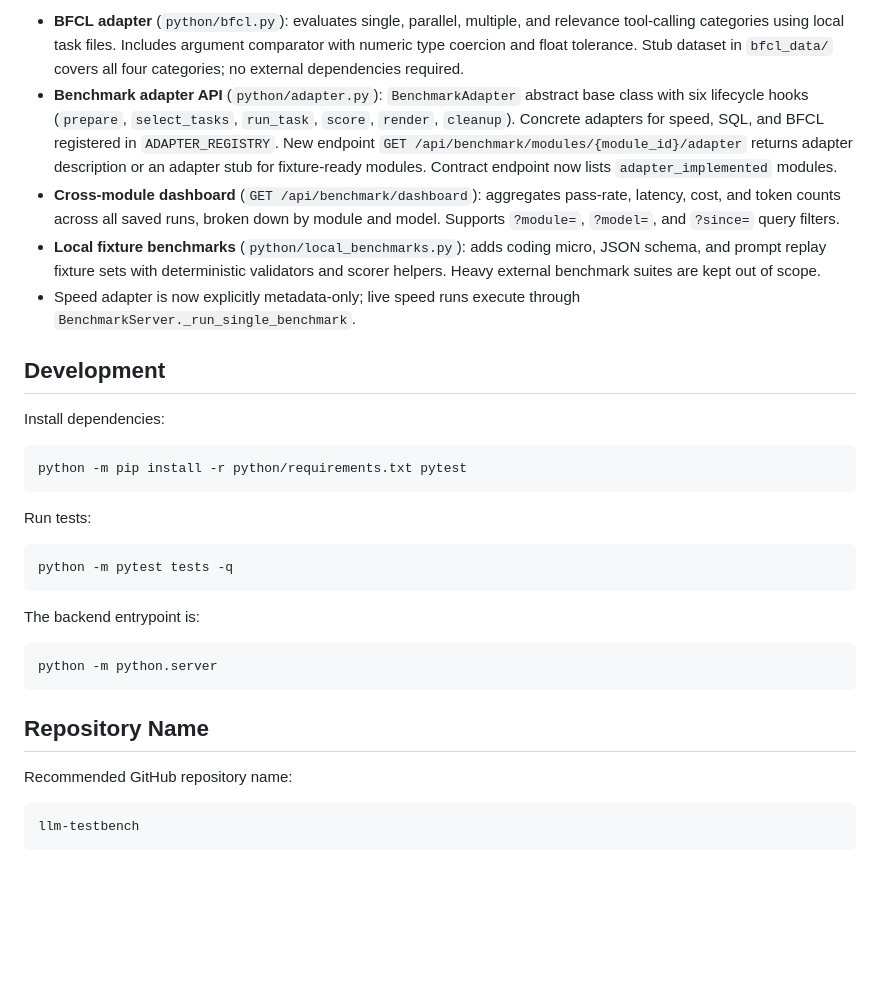
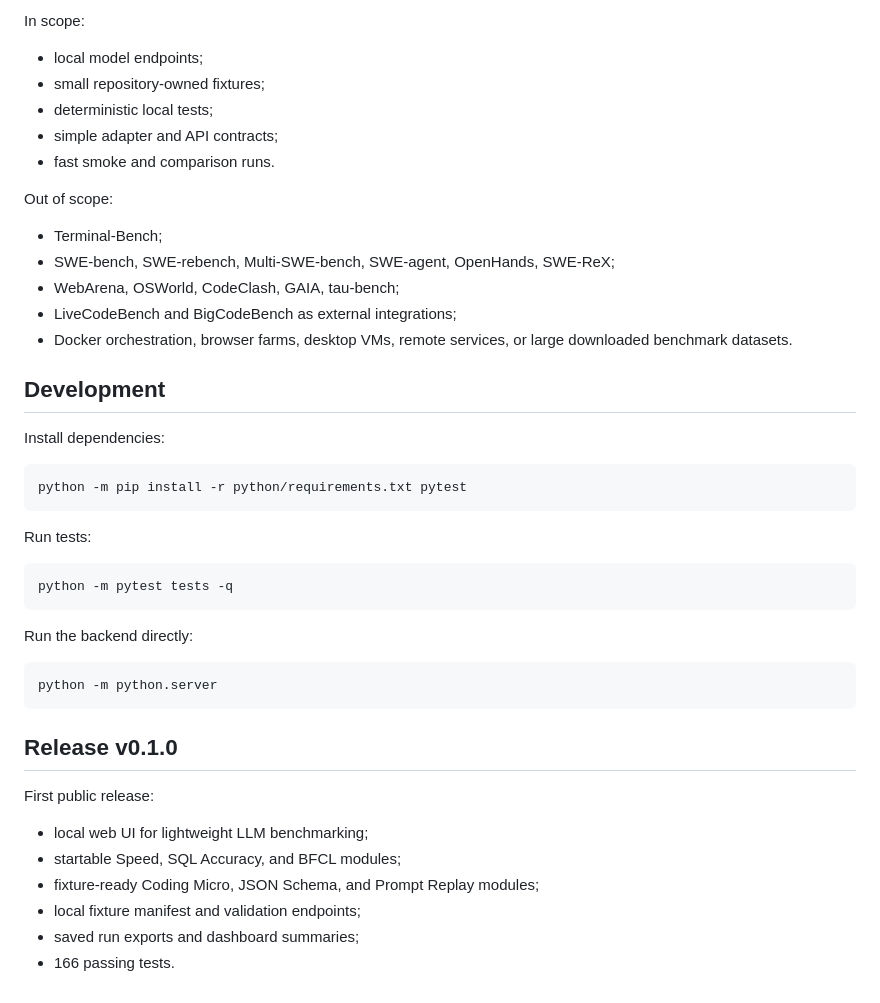
Before and after one commit to bashrusakh/llm-testbench, a Markdown page: README.md, the part around the change printed below. Drawn GitHub-style; blank space fills up the shorter version.

````diff
--- a/README.md
+++ b/README.md
@@ -190,23 +171,20 @@ experiments.
 
-- **BFCL adapter** (`python/bfcl.py`): evaluates single, parallel, multiple, and
-  relevance tool-calling categories using local task files. Includes argument
-  comparator with numeric type coercion and float tolerance. Stub dataset in
-  `bfcl_data/` covers all four categories; no external dependencies required.
-- **Benchmark adapter API** (`python/adapter.py`): `BenchmarkAdapter` abstract
-  base class with six lifecycle hooks (`prepare`, `select_tasks`, `run_task`,
-  `score`, `render`, `cleanup`). Concrete adapters for speed, SQL, and BFCL
-  registered in `ADAPTER_REGISTRY`. New endpoint
-  `GET /api/benchmark/modules/{module_id}/adapter` returns adapter description or
-  an adapter stub for fixture-ready modules. Contract endpoint now lists
-  `adapter_implemented` modules.
-- **Cross-module dashboard** (`GET /api/benchmark/dashboard`): aggregates
-  pass-rate, latency, cost, and token counts across all saved runs, broken down by
-  module and model. Supports `?module=`, `?model=`, and `?since=` query filters.
-- **Local fixture benchmarks** (`python/local_benchmarks.py`): adds coding micro,
-  JSON schema, and prompt replay fixture sets with deterministic validators and
-  scorer helpers. Heavy external benchmark suites are kept out of scope.
-- Speed adapter is now explicitly metadata-only; live speed runs execute through
-  `BenchmarkServer._run_single_benchmark`.
+In scope:
+
+- local model endpoints;
+- small repository-owned fixtures;
+- deterministic local tests;
+- simple adapter and API contracts;
+- fast smoke and comparison runs.
+
+Out of scope:
+
+- Terminal-Bench;
+- SWE-bench, SWE-rebench, Multi-SWE-bench, SWE-agent, OpenHands, SWE-ReX;
+- WebArena, OSWorld, CodeClash, GAIA, tau-bench;
+- LiveCodeBench and BigCodeBench as external integrations;
+- Docker orchestration, browser farms, desktop VMs, remote services, or large
+  downloaded benchmark datasets.
 
 ## Development
 
@@ -222,16 +200,19 @@ Run tests:
 python -m pytest tests -q
 ```
 
-The backend entrypoint is:
+Run the backend directly:
 
 ```bash
 python -m python.server
 ```
 
-## Repository Name
+## Release v0.1.0
 
-Recommended GitHub repository name:
+First public release:
 
-```text
-llm-testbench
-```
+- local web UI for lightweight LLM benchmarking;
+- startable Speed, SQL Accuracy, and BFCL modules;
+- fixture-ready Coding Micro, JSON Schema, and Prompt Replay modules;
+- local fixture manifest and validation endpoints;
+- saved run exports and dashboard summaries;
+- 166 passing tests.
````
Also changed, not shown: other parts of README.md (+91 -110 lines), docs/screenshots/history.png (added), docs/screenshots/overview.png (added), docs/screenshots/results.png (added).
